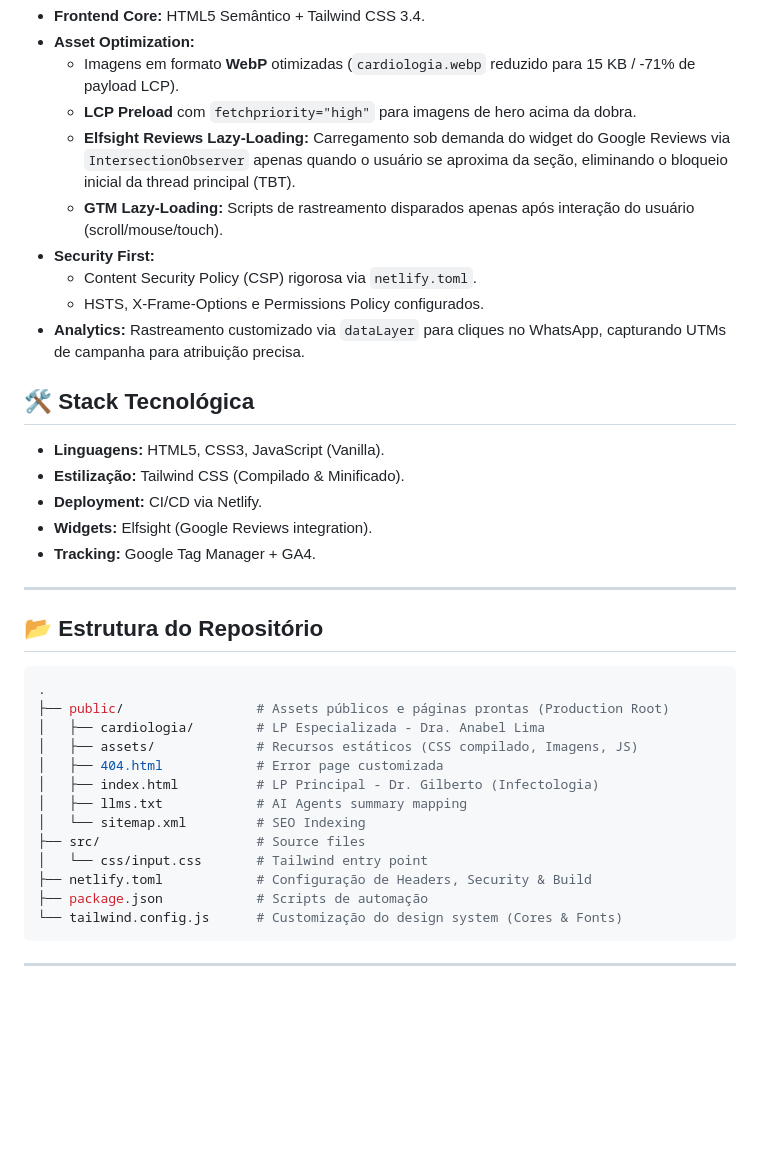
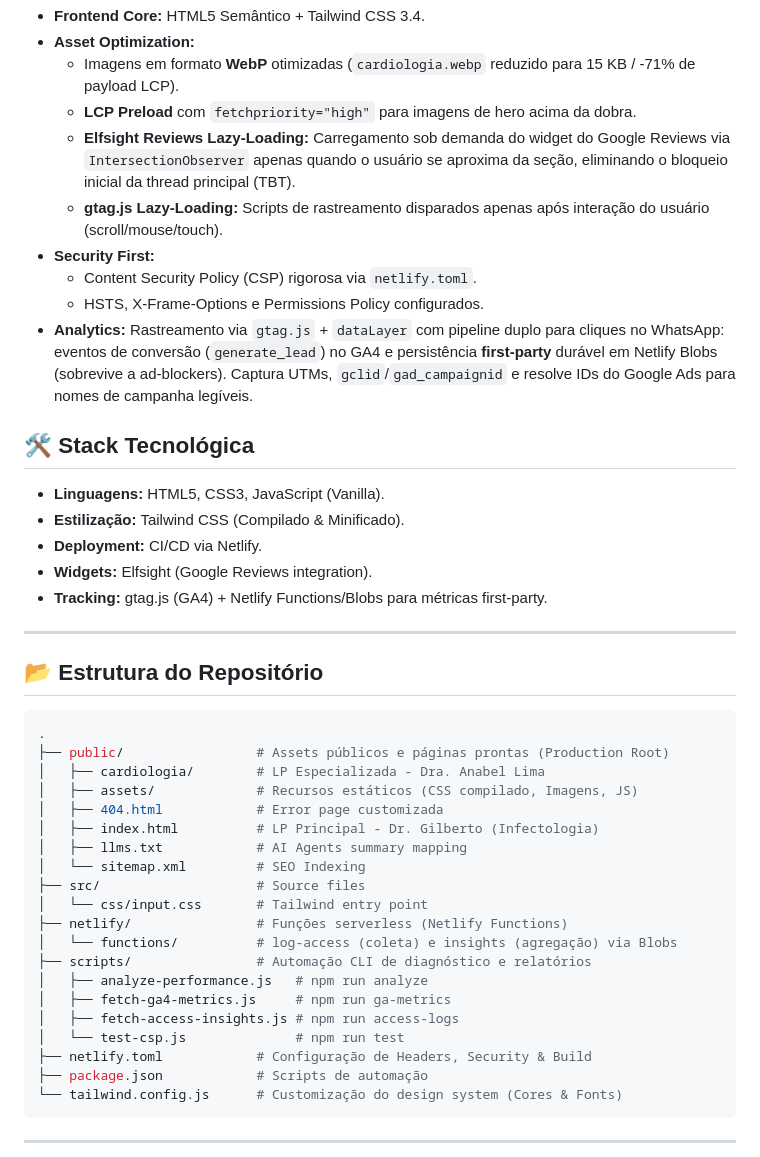
Before and after one commit to caazzi/lp-consultorio, a Markdown page: README.md, the part around one of its changes. Drawn GitHub-style; blank space fills up the shorter version.

```diff
--- a/README.md
+++ b/README.md
@@ -26,18 +26,18 @@ Para atingir scores de 95+ no Lighthouse e garantir custo zero de escala, a arqu
   - Imagens em formato **WebP** otimizadas (`cardiologia.webp` reduzido para 15 KB / -71% de payload LCP).
   - **LCP Preload** com `fetchpriority="high"` para imagens de hero acima da dobra.
   - **Elfsight Reviews Lazy-Loading:** Carregamento sob demanda do widget do Google Reviews via `IntersectionObserver` apenas quando o usuário se aproxima da seção, eliminando o bloqueio inicial da thread principal (TBT).
-  - **GTM Lazy-Loading:** Scripts de rastreamento disparados apenas após interação do usuário (scroll/mouse/touch).
+  - **gtag.js Lazy-Loading:** Scripts de rastreamento disparados apenas após interação do usuário (scroll/mouse/touch).
 - **Security First:**
   - Content Security Policy (CSP) rigorosa via `netlify.toml`.
   - HSTS, X-Frame-Options e Permissions Policy configurados.
-- **Analytics:** Rastreamento customizado via `dataLayer` para cliques no WhatsApp, capturando UTMs de campanha para atribuição precisa.
+- **Analytics:** Rastreamento via `gtag.js` + `dataLayer` com pipeline duplo para cliques no WhatsApp: eventos de conversão (`generate_lead`) no GA4 e persistência **first-party** durável em Netlify Blobs (sobrevive a ad-blockers). Captura UTMs, `gclid`/`gad_campaignid` e resolve IDs do Google Ads para nomes de campanha legíveis.
 
 ## 🛠️ Stack Tecnológica
 - **Linguagens:** HTML5, CSS3, JavaScript (Vanilla).
 - **Estilização:** Tailwind CSS (Compilado & Minificado).
 - **Deployment:** CI/CD via Netlify.
 - **Widgets:** Elfsight (Google Reviews integration).
-- **Tracking:** Google Tag Manager + GA4.
+- **Tracking:** gtag.js (GA4) + Netlify Functions/Blobs para métricas first-party.
 
 ---
 
@@ -53,6 +53,13 @@ Para atingir scores de 95+ no Lighthouse e garantir custo zero de escala, a arqu
 │   └── sitemap.xml         # SEO Indexing
 ├── src/                    # Source files
 │   └── css/input.css       # Tailwind entry point
+├── netlify/                # Funções serverless (Netlify Functions)
+│   └── functions/          # log-access (coleta) e insights (agregação) via Blobs
+├── scripts/                # Automação CLI de diagnóstico e relatórios
+│   ├── analyze-performance.js   # npm run analyze
+│   ├── fetch-ga4-metrics.js     # npm run ga-metrics
+│   ├── fetch-access-insights.js # npm run access-logs
+│   └── test-csp.js              # npm run test
 ├── netlify.toml            # Configuração de Headers, Security & Build
 ├── package.json            # Scripts de automação
 └── tailwind.config.js      # Customização do design system (Cores & Fonts)
```
Also changed, not shown: other parts of README.md (+27 -1 lines).
